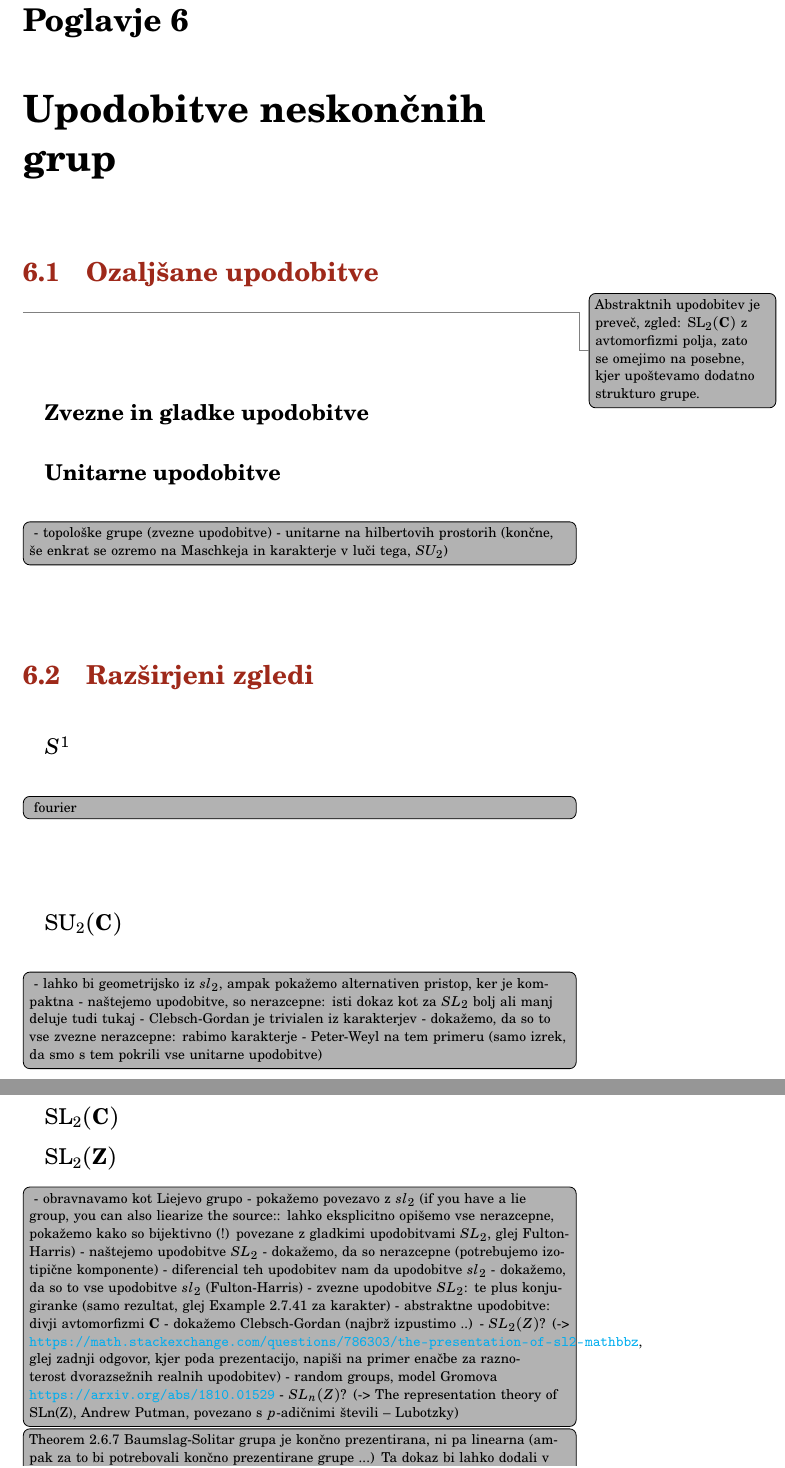
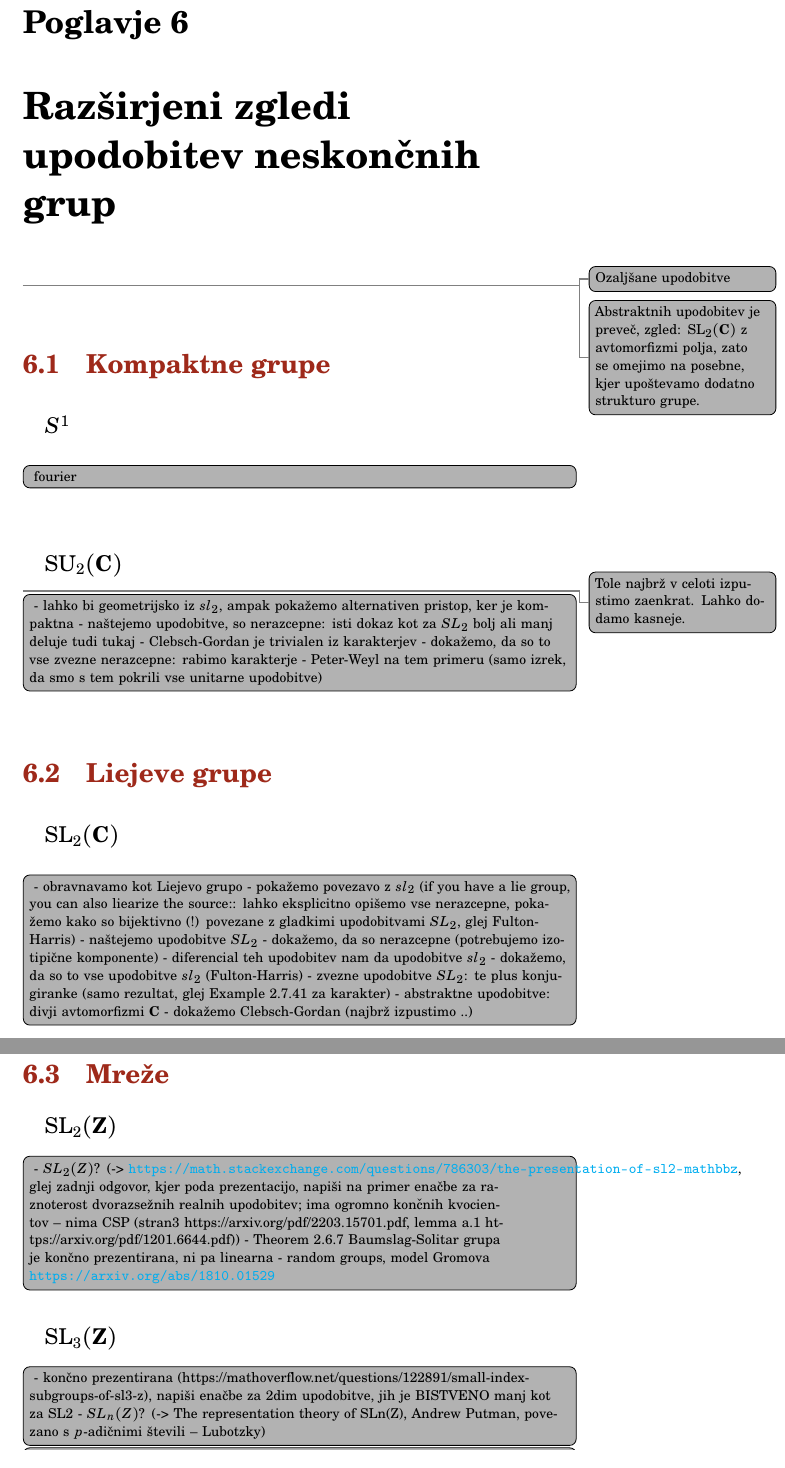
Before and after one commit to urbanjezernik/teorija-upodobitev, a LaTeX book (upodobitve.tex): two parts of pages 99 and 100 of 100, joined at a grey line, cut so that both start at the same text. Compiled offline with LaTeX, dvips and Ghostscript.

Commit message:
Preuredil načrt za zadnje poglavje

```diff
--- a/upodobitve.tex
+++ b/upodobitve.tex
@@ -4084,21 +4084,13 @@ V vsaki alternirajoči grupi $A_n$ enakomerno naključno izberemo dva elementa $
 \]
 \end{odprtproblem}
 
-\chapter{Upodobitve neskončnih grup}
-
-\section{Ozaljšane upodobitve}
+\chapter{Razširjeni zgledi upodobitev neskončnih grup}
+
+\todo{Ozaljšane upodobitve}
 
 \todo{Abstraktnih upodobitev je preveč, zgled: $\SL_2(\CC)$ z avtomorfizmi polja, zato se omejimo na posebne, kjer upoštevamo dodatno strukturo grupe.}
 
-\subsection{Zvezne in gladke upodobitve}
-\subsection{Unitarne upodobitve}
-
-\todo[inline]{
-- topološke grupe (zvezne upodobitve)
-- unitarne na hilbertovih prostorih (končne, še enkrat se ozremo na Maschkeja in karakterje v luči tega, $SU_2$)
-}
-
-\section{Razširjeni zgledi}
+\section{Kompaktne grupe}
 
 \subsection{$S^1$}
 
@@ -4107,6 +4099,8 @@ V vsaki alternirajoči grupi $A_n$ enakomerno naključno izberemo dva elementa $
 }
 
 \subsection{$\SU_2(\CC)$}
+
+\todo{Tole najbrž v celoti izpustimo zaenkrat. Lahko dodamo kasneje.}
 
 \todo[inline]{
 - lahko bi geometrijsko iz $sl_2$, ampak pokažemo alternativen pristop, ker je kompaktna
@@ -4116,8 +4110,9 @@ V vsaki alternirajoči grupi $A_n$ enakomerno naključno izberemo dva elementa $
 - Peter-Weyl na tem primeru (samo izrek, da smo s tem pokrili vse unitarne upodobitve)
 }
 
+\section{Liejeve grupe}
+
 \subsection{$\SL_2(\CC)$}
-\subsection{$\SL_2(\ZZ)$}
 
 \todo[inline]{
 - obravnavamo kot Liejevo grupo
@@ -4129,12 +4124,22 @@ V vsaki alternirajoči grupi $A_n$ enakomerno naključno izberemo dva elementa $
 - zvezne upodobitve $SL_2$: te plus konjugiranke (samo rezultat, glej Example 2.7.41 za karakter)
 - abstraktne upodobitve: divji avtomorfizmi $\CC$
 - dokažemo Clebsch-Gordan (najbrž izpustimo ..)
-- $SL_2(Z)$? (-> \url{https://math.stackexchange.com/questions/786303/the-presentation-of-sl2-mathbbz}, glej zadnji odgovor, kjer poda prezentacijo, napiši na primer enačbe za raznoterost dvorazsežnih realnih upodobitev)
+}
+
+\section{Mreže}
+\subsection{$\SL_2(\ZZ)$}
+\todo[inline]{
+- $SL_2(Z)$? (-> \url{https://math.stackexchange.com/questions/786303/the-presentation-of-sl2-mathbbz}, glej zadnji odgovor, kjer poda prezentacijo, napiši na primer enačbe za raznoterost dvorazsežnih realnih upodobitev; ima ogromno končnih kvocientov -- nima CSP (stran3 https://arxiv.org/pdf/2203.15701.pdf, lemma a.1 https://arxiv.org/pdf/1201.6644.pdf))
+- Theorem 2.6.7 Baumslag-Solitar grupa je končno prezentirana, ni pa linearna
 - random groups, model Gromova \url{https://arxiv.org/abs/1810.01529}
+}
+
+\subsection{$\SL_3(\ZZ)$}
+\todo[inline]{
+- končno prezentirana (https://mathoverflow.net/questions/122891/small-index-subgroups-of-sl3-z), napiši enačbe za 2dim upodobitve, jih je BISTVENO manj kot za SL2
 - $SL_n(Z)$? (-> The representation theory of SLn(Z), Andrew Putman, povezano s $p$-adičnimi števili -- Lubotzky)
 }
 
-\todo[inline]{Theorem 2.6.7 Baumslag-Solitar grupa je končno prezentirana, ni pa linearna (ampak za to bi potrebovali končno prezentirane grupe ...) Ta dokaz bi lahko dodali v del o RASTi, kjer že imamo vse potrebno razvito! Dodaj referenco o obstoju grupe, ki nima upodobitve, tukaj. Po tem lahko še omenimo rezultat Lubotzky o random grupah.}
 
 
 
```
Also changed, not shown: upodobitve.pdf, upodobitve.tex (4 more changed lines), 1 other file.
